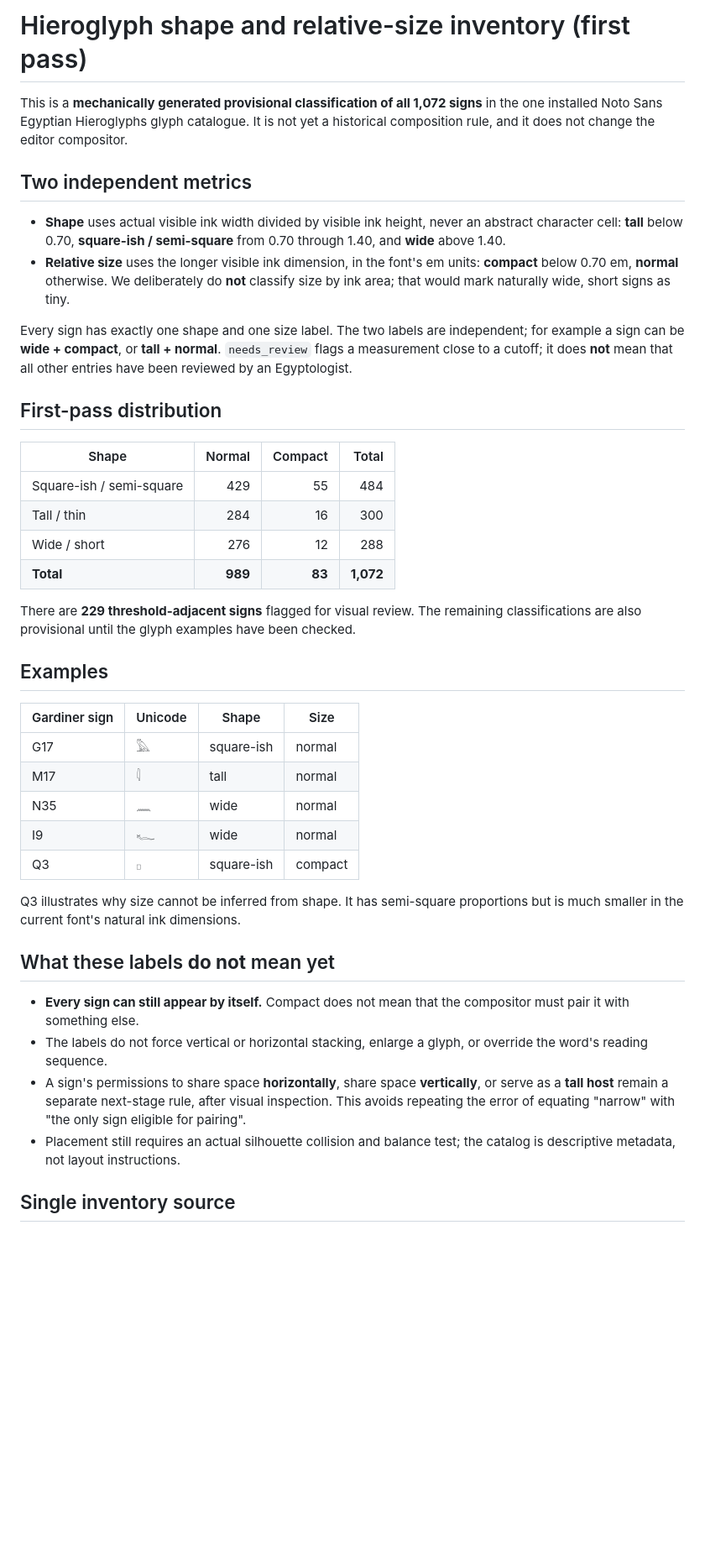
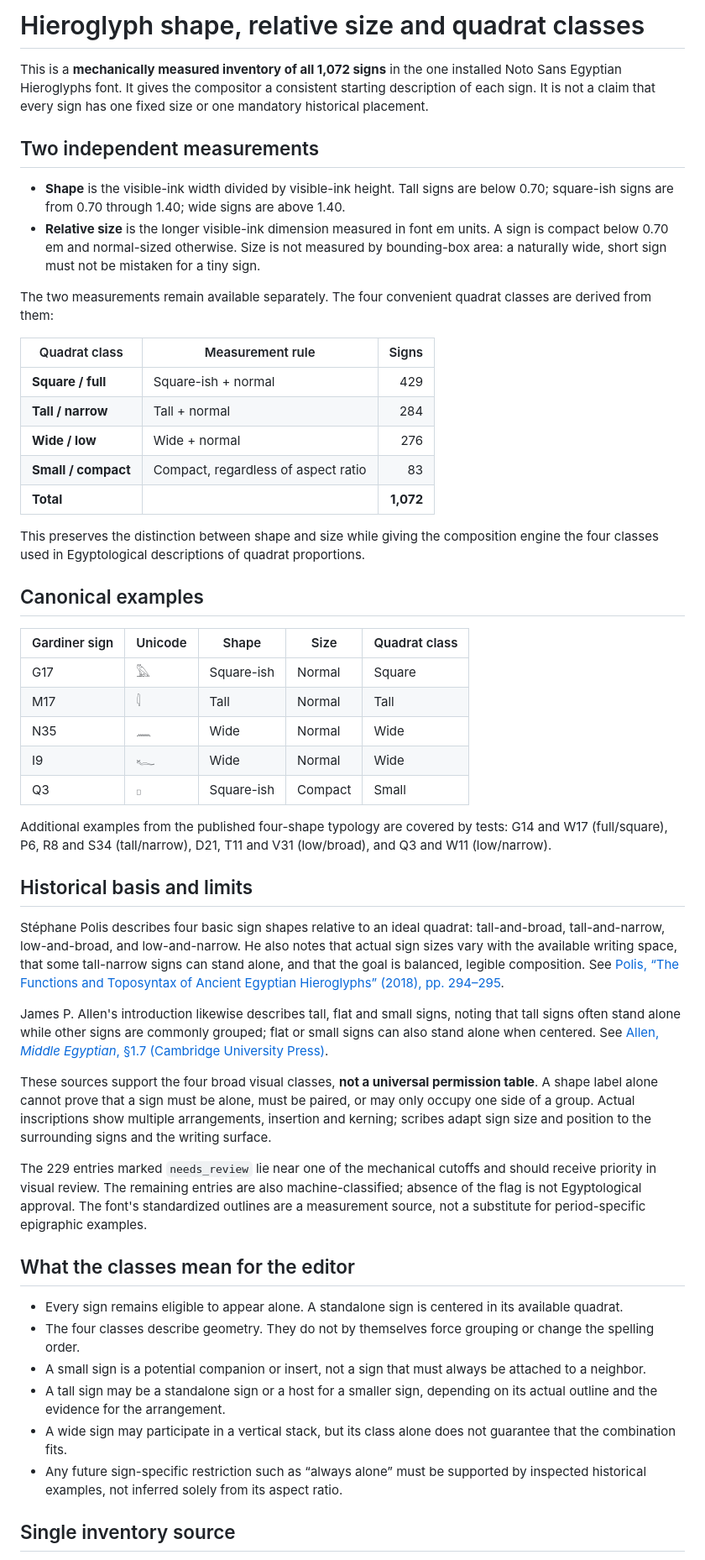
Before and after one commit to sydgouda2022/mdwnfr, a Markdown page: docs/SIGN_SHAPE_SIZE.md, the part around one of its changes. Shown at 84% size. Drawn GitHub-style; blank space fills up the shorter version.

Commit message:
Document four quadrat classes and distinguish measured geometry from historical placement rules

```diff
--- a/docs/SIGN_SHAPE_SIZE.md
+++ b/docs/SIGN_SHAPE_SIZE.md
@@ -1,43 +1,54 @@
-# Hieroglyph shape and relative-size inventory (first pass)
+# Hieroglyph shape, relative size and quadrat classes
 
-This is a **mechanically generated provisional classification of all 1,072 signs** in the one installed Noto Sans Egyptian Hieroglyphs glyph catalogue. It is not yet a historical composition rule, and it does not change the editor compositor.
+This is a **mechanically measured inventory of all 1,072 signs** in the one installed Noto Sans Egyptian Hieroglyphs font. It gives the compositor a consistent starting description of each sign. It is not a claim that every sign has one fixed size or one mandatory historical placement.
 
-## Two independent metrics
+## Two independent measurements
 
-- **Shape** uses actual visible ink width divided by visible ink height, never an abstract character cell: **tall** below 0.70, **square-ish / semi-square** from 0.70 through 1.40, and **wide** above 1.40.
-- **Relative size** uses the longer visible ink dimension, in the font's em units: **compact** below 0.70 em, **normal** otherwise. We deliberately do **not** classify size by ink area; that would mark naturally wide, short signs as tiny.
+- **Shape** is the visible-ink width divided by visible-ink height. Tall signs are below 0.70; square-ish signs are from 0.70 through 1.40; wide signs are above 1.40.
+- **Relative size** is the longer visible-ink dimension measured in font em units. A sign is compact below 0.70 em and normal-sized otherwise. Size is not measured by bounding-box area: a naturally wide, short sign must not be mistaken for a tiny sign.
 
-Every sign has exactly one shape and one size label. The two labels are independent; for example a sign can be **wide + compact**, or **tall + normal**. `needs_review` flags a measurement close to a cutoff; it does **not** mean that all other entries have been reviewed by an Egyptologist.
+The two measurements remain available separately. The four convenient quadrat classes are derived from them:
 
-## First-pass distribution
+| Quadrat class | Measurement rule | Signs |
+| --- | --- | ---: |
+| **Square / full** | Square-ish + normal | 429 |
+| **Tall / narrow** | Tall + normal | 284 |
+| **Wide / low** | Wide + normal | 276 |
+| **Small / compact** | Compact, regardless of aspect ratio | 83 |
+| **Total** | | **1,072** |
 
-| Shape | Normal | Compact | Total |
-| --- | ---: | ---: | ---: |
-| Square-ish / semi-square | 429 | 55 | 484 |
-| Tall / thin | 284 | 16 | 300 |
-| Wide / short | 276 | 12 | 288 |
-| **Total** | **989** | **83** | **1,072** |
+This preserves the distinction between shape and size while giving the composition engine the four classes used in Egyptological descriptions of quadrat proportions.
 
-There are **229 threshold-adjacent signs** flagged for visual review. The remaining classifications are also provisional until the glyph examples have been checked.
+## Canonical examples
 
-## Examples
+| Gardiner sign | Unicode | Shape | Size | Quadrat class |
+| --- | --- | --- | --- | --- |
+| G17 | 𓅓 | Square-ish | Normal | Square |
+| M17 | 𓇋 | Tall | Normal | Tall |
+| N35 | 𓈖 | Wide | Normal | Wide |
+| I9 | 𓆑 | Wide | Normal | Wide |
+| Q3 | 𓊪 | Square-ish | Compact | Small |
 
-| Gardiner sign | Unicode | Shape | Size |
-| --- | --- | --- | --- |
-| G17 | 𓅓 | square-ish | normal |
-| M17 | 𓇋 | tall | normal |
-| N35 | 𓈖 | wide | normal |
-| I9 | 𓆑 | wide | normal |
-| Q3 | 𓊪 | square-ish | compact |
+Additional examples from the published four-shape typology are covered by tests: G14 and W17 (full/square), P6, R8 and S34 (tall/narrow), D21, T11 and V31 (low/broad), and Q3 and W11 (low/narrow).
 
-Q3 illustrates why size cannot be inferred from shape. It has semi-square proportions but is much smaller in the current font's natural ink dimensions.
+## Historical basis and limits
 
-## What these labels **do not** mean yet
+Stéphane Polis describes four basic sign shapes relative to an ideal quadrat: tall-and-broad, tall-and-narrow, low-and-broad, and low-and-narrow. He also notes that actual sign sizes vary with the available writing space, that some tall-narrow signs can stand alone, and that the goal is balanced, legible composition. See [Polis, “The Functions and Toposyntax of Ancient Egyptian Hieroglyphs” (2018), pp. 294–295](https://doi.org/10.4000/signata.1920).
 
-- **Every sign can still appear by itself.** Compact does not mean that the compositor must pair it with something else.
-- The labels do not force vertical or horizontal stacking, enlarge a glyph, or override the word's reading sequence.
-- A sign's permissions to share space **horizontally**, share space **vertically**, or serve as a **tall host** remain a separate next-stage rule, after visual inspection. This avoids repeating the error of equating "narrow" with "the only sign eligible for pairing".
-- Placement still requires an actual silhouette collision and balance test; the catalog is descriptive metadata, not layout instructions.
+James P. Allen's introduction likewise describes tall, flat and small signs, noting that tall signs often stand alone while other signs are commonly grouped; flat or small signs can also stand alone when centered. See [Allen, *Middle Egyptian*, §1.7 (Cambridge University Press)](https://assets.cambridge.org/97805215/17966/excerpt/9780521517966_excerpt.pdf).
+
+These sources support the four broad visual classes, **not a universal permission table**. A shape label alone cannot prove that a sign must be alone, must be paired, or may only occupy one side of a group. Actual inscriptions show multiple arrangements, insertion and kerning; scribes adapt sign size and position to the surrounding signs and the writing surface.
+
+The 229 entries marked `needs_review` lie near one of the mechanical cutoffs and should receive priority in visual review. The remaining entries are also machine-classified; absence of the flag is not Egyptological approval. The font's standardized outlines are a measurement source, not a substitute for period-specific epigraphic examples.
+
+## What the classes mean for the editor
+
+- Every sign remains eligible to appear alone. A standalone sign is centered in its available quadrat.
+- The four classes describe geometry. They do not by themselves force grouping or change the spelling order.
+- A small sign is a potential companion or insert, not a sign that must always be attached to a neighbor.
+- A tall sign may be a standalone sign or a host for a smaller sign, depending on its actual outline and the evidence for the arrangement.
+- A wide sign may participate in a vertical stack, but its class alone does not guarantee that the combination fits.
+- Any future sign-specific restriction such as “always alone” must be supported by inspected historical examples, not inferred solely from its aspect ratio.
 
 ## Single inventory source
 
```
Also changed, not shown: other parts of docs/SIGN_SHAPE_SIZE.md (+21 -15 lines).
